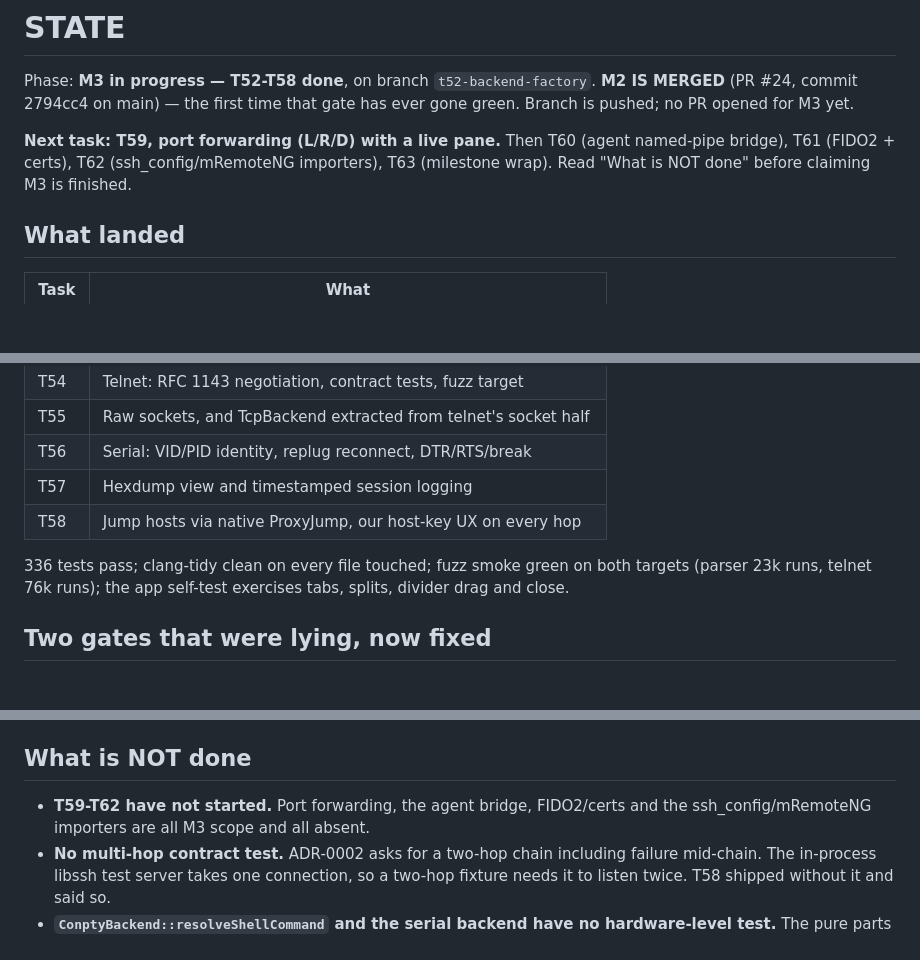
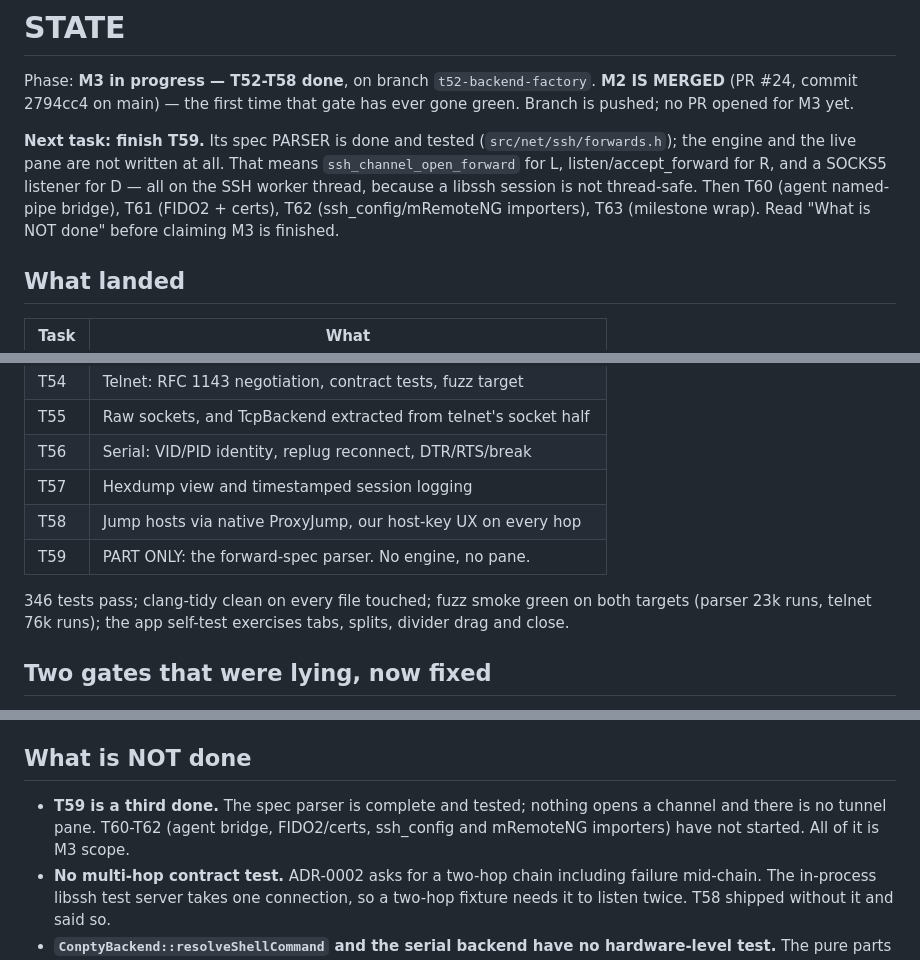
Before and after one commit to Abcl-lyxz/krait, a Markdown page: STATE.md, 3 parts joined by grey strips. GitHub-like rendering; blank space fills up the shorter version.

Commit message:
STATE.md: T59 is a third done, and say which third
Co-Authored-By: Claude Opus 5 (1M context) <noreply@anthropic.com>
Claude-Session: https://claude.ai/code/session_01NrUXN2ibZQkvhYfg5j1BRA

```diff
--- a/STATE.md
+++ b/STATE.md
@@ -4,9 +4,13 @@ Phase: **M3 in progress — T52-T58 done**, on branch `t52-backend-factory`.
 **M2 IS MERGED** (PR #24, commit 2794cc4 on main) — the first time that gate
 has ever gone green. Branch is pushed; no PR opened for M3 yet.
 
-**Next task: T59, port forwarding (L/R/D) with a live pane.** Then T60 (agent
-named-pipe bridge), T61 (FIDO2 + certs), T62 (ssh_config/mRemoteNG importers),
-T63 (milestone wrap). Read "What is NOT done" before claiming M3 is finished.
+**Next task: finish T59.** Its spec PARSER is done and tested
+(`src/net/ssh/forwards.h`); the engine and the live pane are not written at
+all. That means `ssh_channel_open_forward` for L, listen/accept_forward for R,
+and a SOCKS5 listener for D — all on the SSH worker thread, because a libssh
+session is not thread-safe. Then T60 (agent named-pipe bridge), T61 (FIDO2 +
+certs), T62 (ssh_config/mRemoteNG importers), T63 (milestone wrap). Read "What
+is NOT done" before claiming M3 is finished.
 
 ## What landed
 
@@ -20,8 +24,9 @@ T63 (milestone wrap). Read "What is NOT done" before claiming M3 is finished.
 | T56 | Serial: VID/PID identity, replug reconnect, DTR/RTS/break |
 | T57 | Hexdump view and timestamped session logging |
 | T58 | Jump hosts via native ProxyJump, our host-key UX on every hop |
+| T59 | PART ONLY: the forward-spec parser. No engine, no pane. |
 
-336 tests pass; clang-tidy clean on every file touched; fuzz smoke green on
+346 tests pass; clang-tidy clean on every file touched; fuzz smoke green on
 both targets (parser 23k runs, telnet 76k runs); the app self-test exercises
 tabs, splits, divider drag and close.
 
@@ -79,8 +84,10 @@ checking nothing. Do not re-introduce either shape.
 
 ## What is NOT done
 
-- **T59-T62 have not started.** Port forwarding, the agent bridge, FIDO2/certs
-  and the ssh_config/mRemoteNG importers are all M3 scope and all absent.
+- **T59 is a third done.** The spec parser is complete and tested; nothing
+  opens a channel and there is no tunnel pane. T60-T62 (agent bridge,
+  FIDO2/certs, ssh_config and mRemoteNG importers) have not started. All of it
+  is M3 scope.
 - **No multi-hop contract test.** ADR-0002 asks for a two-hop chain including
   failure mid-chain. The in-process libssh test server takes one connection, so
   a two-hop fixture needs it to listen twice. T58 shipped without it and said
```
